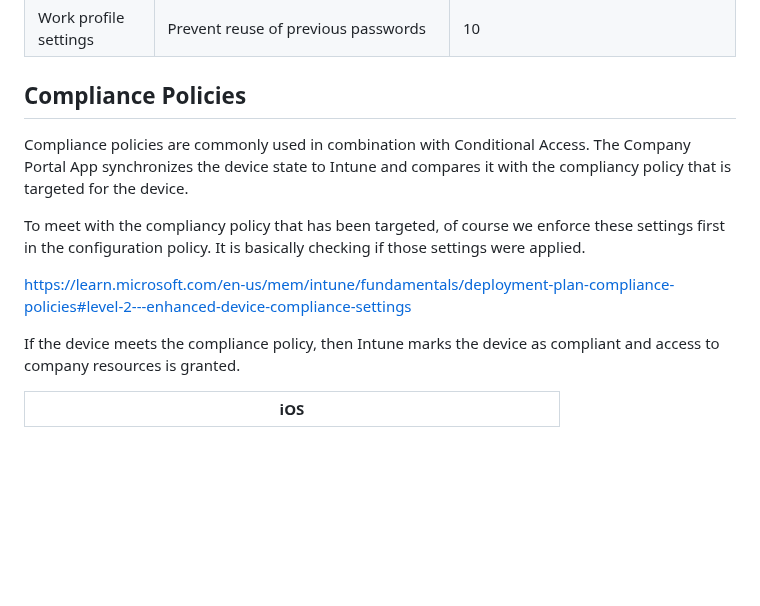
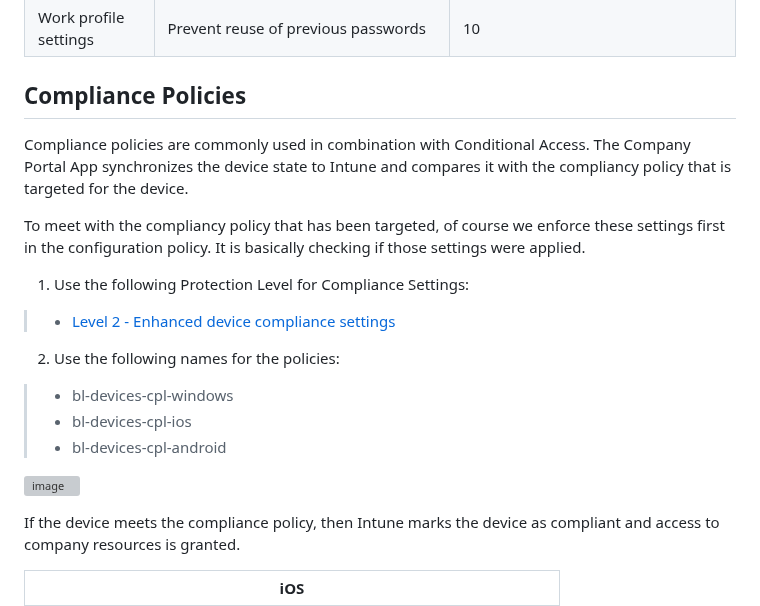
Before and after one commit to eWorkspace365/eworkspace365.github.io, a Markdown page: m365-6-3-mobile-device-management.md, the part around the change. Drawn GitHub-style; blank space fills up the shorter version; grey boxes are pictures that could not be loaded.

```diff
--- a/m365-6-3-mobile-device-management.md
+++ b/m365-6-3-mobile-device-management.md
@@ -168,12 +168,22 @@ Set your Intune device cleanup rules to delete Intune MDM enrolled devices that
 
 
 ## Compliance Policies
-
 Compliance policies are commonly used in combination with Conditional Access. The Company Portal App synchronizes the device state to Intune and compares it with the compliancy policy that is targeted for the device.
 
 To meet with the compliancy policy that has been targeted, of course we enforce these settings first in the configuration policy. It is basically checking if those settings were applied.
 
-https://learn.microsoft.com/en-us/mem/intune/fundamentals/deployment-plan-compliance-policies#level-2---enhanced-device-compliance-settings
+1. Use the following Protection Level for Compliance Settings:
+
+>    * [Level 2 - Enhanced device compliance settings](https://learn.microsoft.com/en-us/mem/intune/fundamentals/deployment-plan-compliance-policies#level-2---enhanced-device-compliance-settings)
+
+2. Use the following names for the policies:
+
+>    * bl-devices-cpl-windows
+>    * bl-devices-cpl-ios
+>    * bl-devices-cpl-android
+
+![image](https://github.com/user-attachments/assets/2bf73984-88d7-4f7c-8f9b-5fb5d8561240)
+
 
 
 If the device meets the compliance policy, then Intune marks the device as compliant and access to company resources is granted.
```
